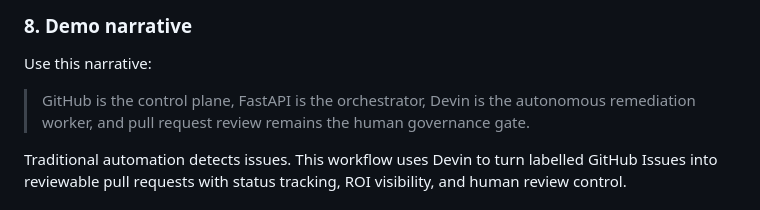
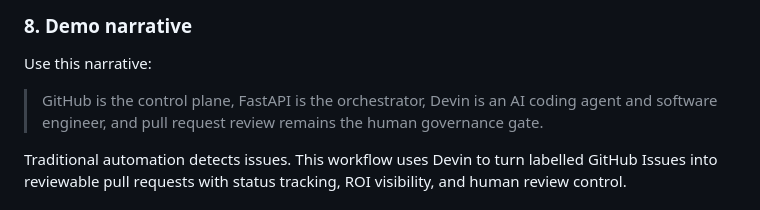
Before and after one commit to emillaurence/agentic-devin-swe-remediation, a Markdown page: README.md, the part around the change. Drawn GitHub-style.

Commit message:
Update demo narrative to describe Devin as AI coding agent and software engineer

```diff
--- a/README.md
+++ b/README.md
@@ -228,7 +228,7 @@ The simulator is useful for local testing, but the primary demo path should use
 
 Use this narrative:
 
-> GitHub is the control plane, FastAPI is the orchestrator, Devin is the autonomous remediation worker, and pull request review remains the human governance gate.
+> GitHub is the control plane, FastAPI is the orchestrator, Devin is an AI coding agent and software engineer, and pull request review remains the human governance gate.
 
 Traditional automation detects issues. This workflow uses Devin to turn labelled GitHub Issues into reviewable pull requests with status tracking, ROI visibility, and human review control.
 
```
